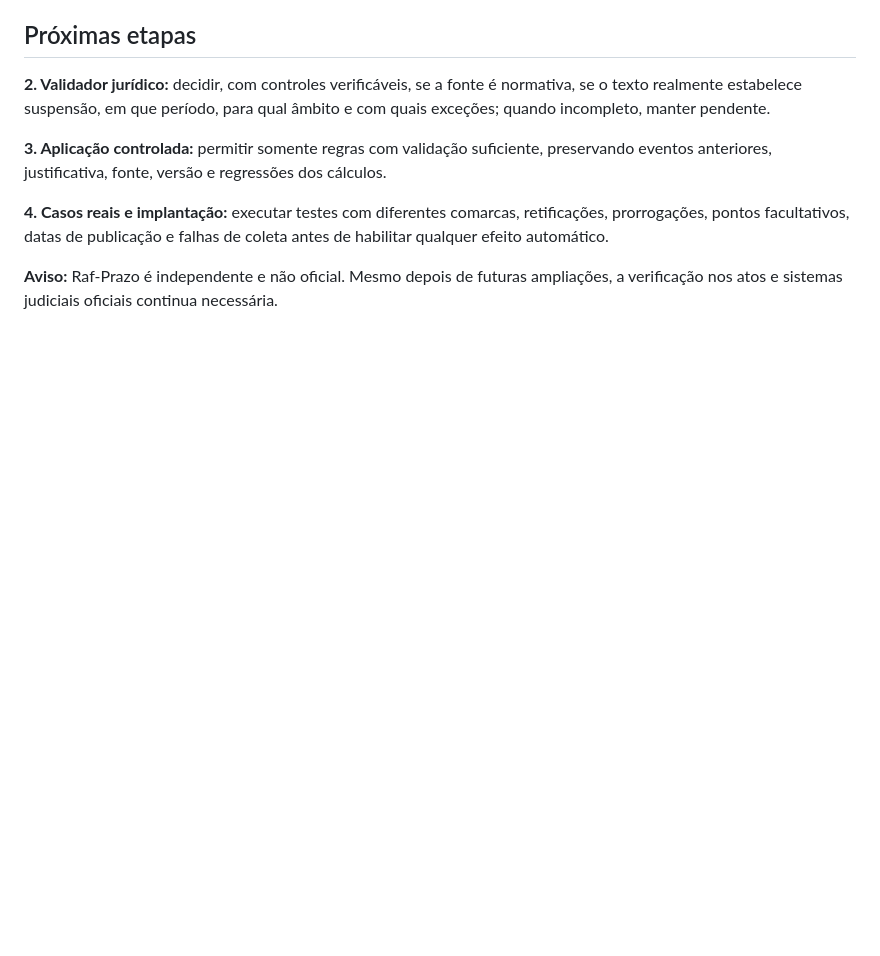
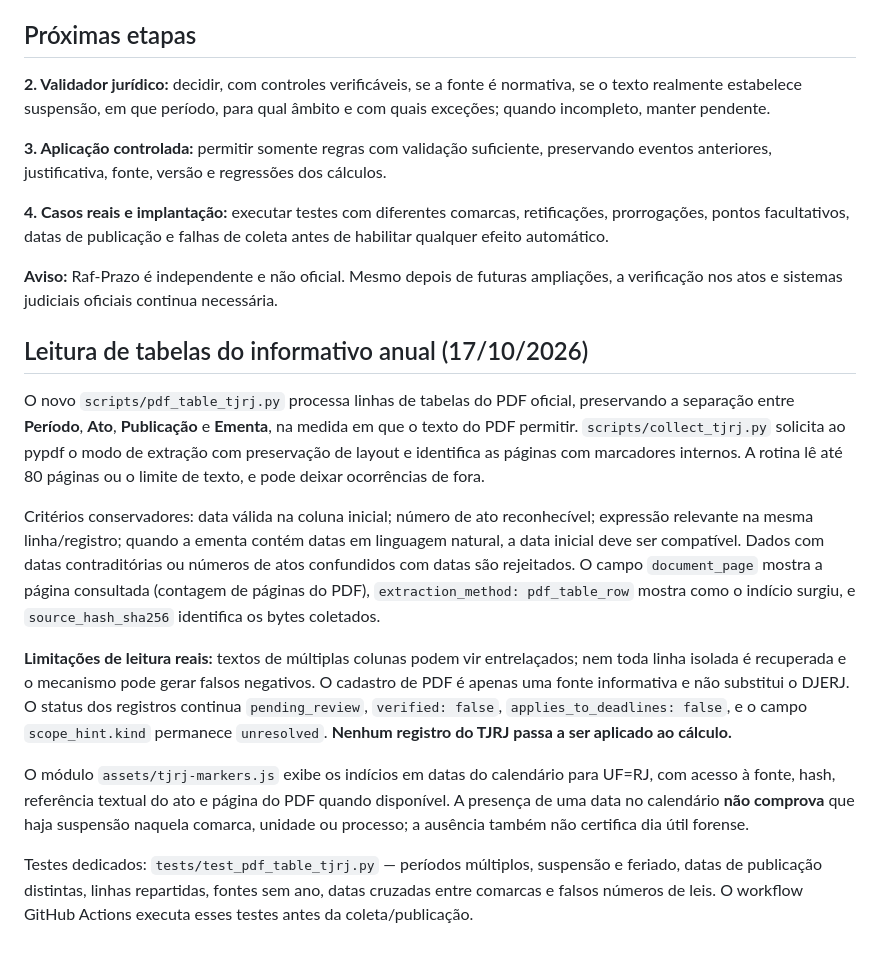
Before and after one commit to rafaelmsp/raf-prazo, a Markdown page: docs/EXTRACAO_TJRJ.md, the part around the change. Drawn GitHub-style; blank space fills up the shorter version.

Commit message:
docs: detalhar limites e evidencias da leitura tabular do PDF TJRJ

```diff
--- a/docs/EXTRACAO_TJRJ.md
+++ b/docs/EXTRACAO_TJRJ.md
@@ -50,3 +50,15 @@ Os testes `test_extract_tjrj.py` incluem: notícia com dia de suspensão e dia d
 **4. Casos reais e implantação:** executar testes com diferentes comarcas, retificações, prorrogações, pontos facultativos, datas de publicação e falhas de coleta antes de habilitar qualquer efeito automático.
 
 **Aviso:** Raf-Prazo é independente e não oficial. Mesmo depois de futuras ampliações, a verificação nos atos e sistemas judiciais oficiais continua necessária.
+
+## Leitura de tabelas do informativo anual (17/10/2026)
+
+O novo `scripts/pdf_table_tjrj.py` processa linhas de tabelas do PDF oficial, preservando a separação entre **Período**, **Ato**, **Publicação** e **Ementa**, na medida em que o texto do PDF permitir. `scripts/collect_tjrj.py` solicita ao pypdf o modo de extração com preservação de layout e identifica as páginas com marcadores internos. A rotina lê até 80 páginas ou o limite de texto, e pode deixar ocorrências de fora.
+
+Critérios conservadores: data válida na coluna inicial; número de ato reconhecível; expressão relevante na mesma linha/registro; quando a ementa contém datas em linguagem natural, a data inicial deve ser compatível. Dados com datas contraditórias ou números de atos confundidos com datas são rejeitados. O campo `document_page` mostra a página consultada (contagem de páginas do PDF), `extraction_method: pdf_table_row` mostra como o indício surgiu, e `source_hash_sha256` identifica os bytes coletados.
+
+**Limitações de leitura reais:** textos de múltiplas colunas podem vir entrelaçados; nem toda linha isolada é recuperada e o mecanismo pode gerar falsos negativos. O cadastro de PDF é apenas uma fonte informativa e não substitui o DJERJ. O status dos registros continua `pending_review`, `verified: false`, `applies_to_deadlines: false`, e o campo `scope_hint.kind` permanece `unresolved`. **Nenhum registro do TJRJ passa a ser aplicado ao cálculo.**
+
+O módulo `assets/tjrj-markers.js` exibe os indícios em datas do calendário para UF=RJ, com acesso à fonte, hash, referência textual do ato e página do PDF quando disponível. A presença de uma data no calendário **não comprova** que haja suspensão naquela comarca, unidade ou processo; a ausência também não certifica dia útil forense.
+
+Testes dedicados: `tests/test_pdf_table_tjrj.py` — períodos múltiplos, suspensão e feriado, datas de publicação distintas, linhas repartidas, fontes sem ano, datas cruzadas entre comarcas e falsos números de leis. O workflow GitHub Actions executa esses testes antes da coleta/publicação.
```
